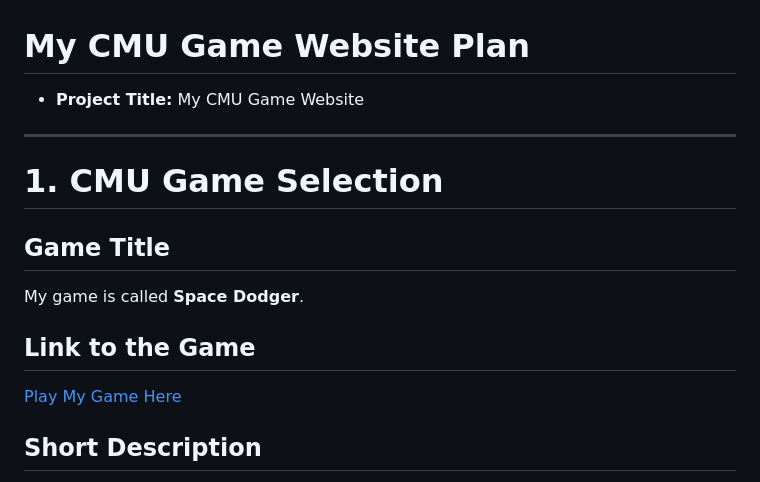
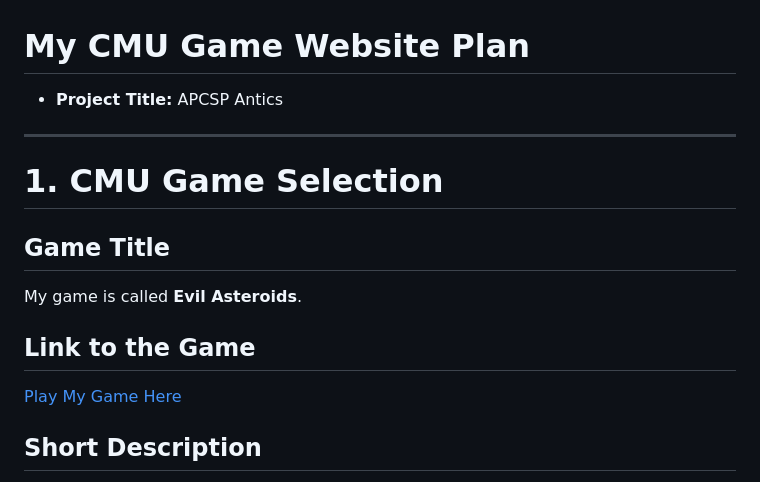
Before and after one commit to VedaRimal/VedaRimal.github.io, a Markdown page: design.md, the part around one of its changes. Rendered like a GitHub page.

```diff
--- a/design.md
+++ b/design.md
@@ -1,12 +1,12 @@
 # My CMU Game Website Plan
 
-- **Project Title:** My CMU Game Website
+- **Project Title:** APCSP Antics
 
 ---
 
 # 1. CMU Game Selection
 
 ## Game Title
-My game is called **Space Dodger**.
+My game is called **Evil Asteroids**.
 
 ## Link to the Game
```
Also changed, not shown: other parts of design.md (+1 -1 lines).
